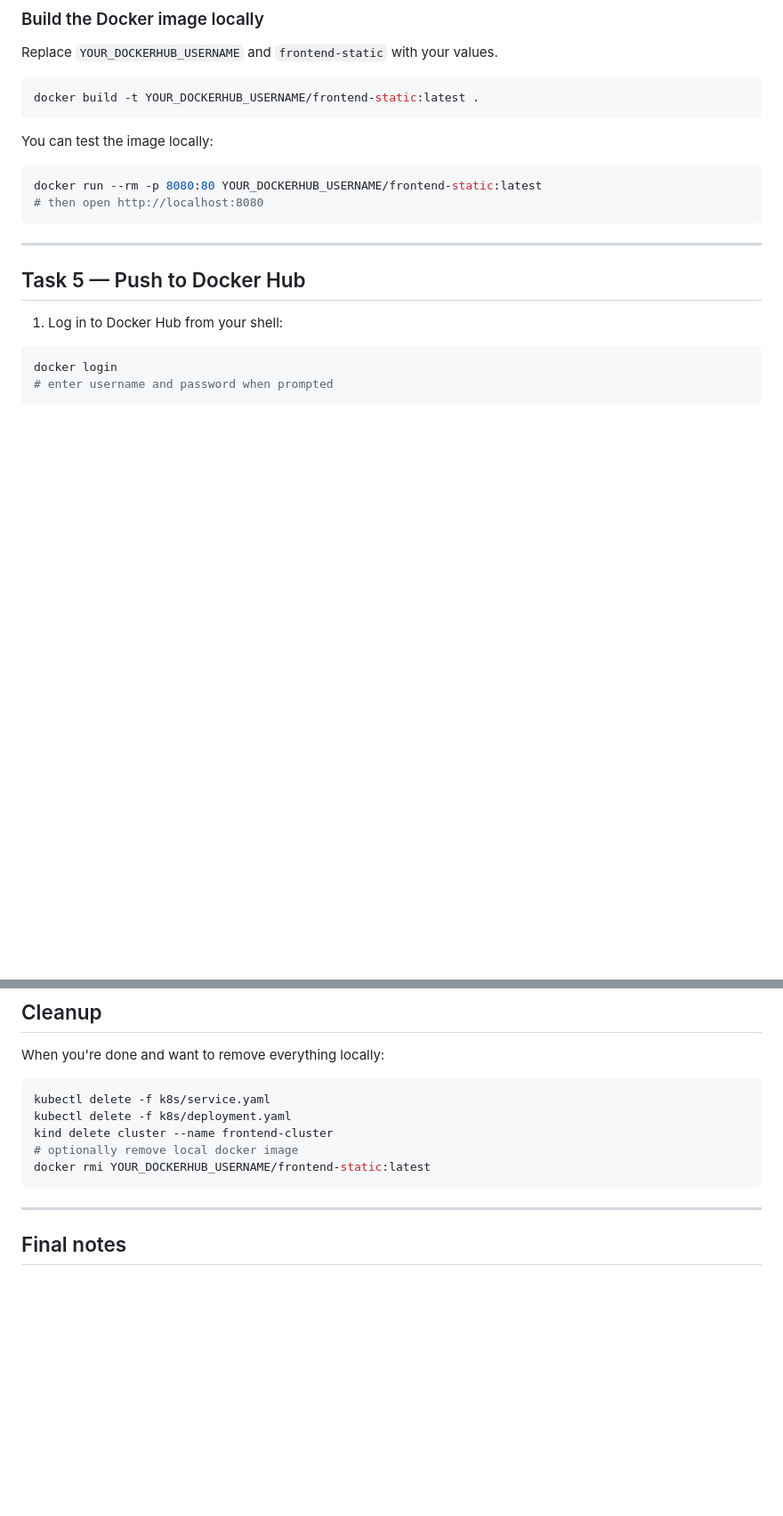
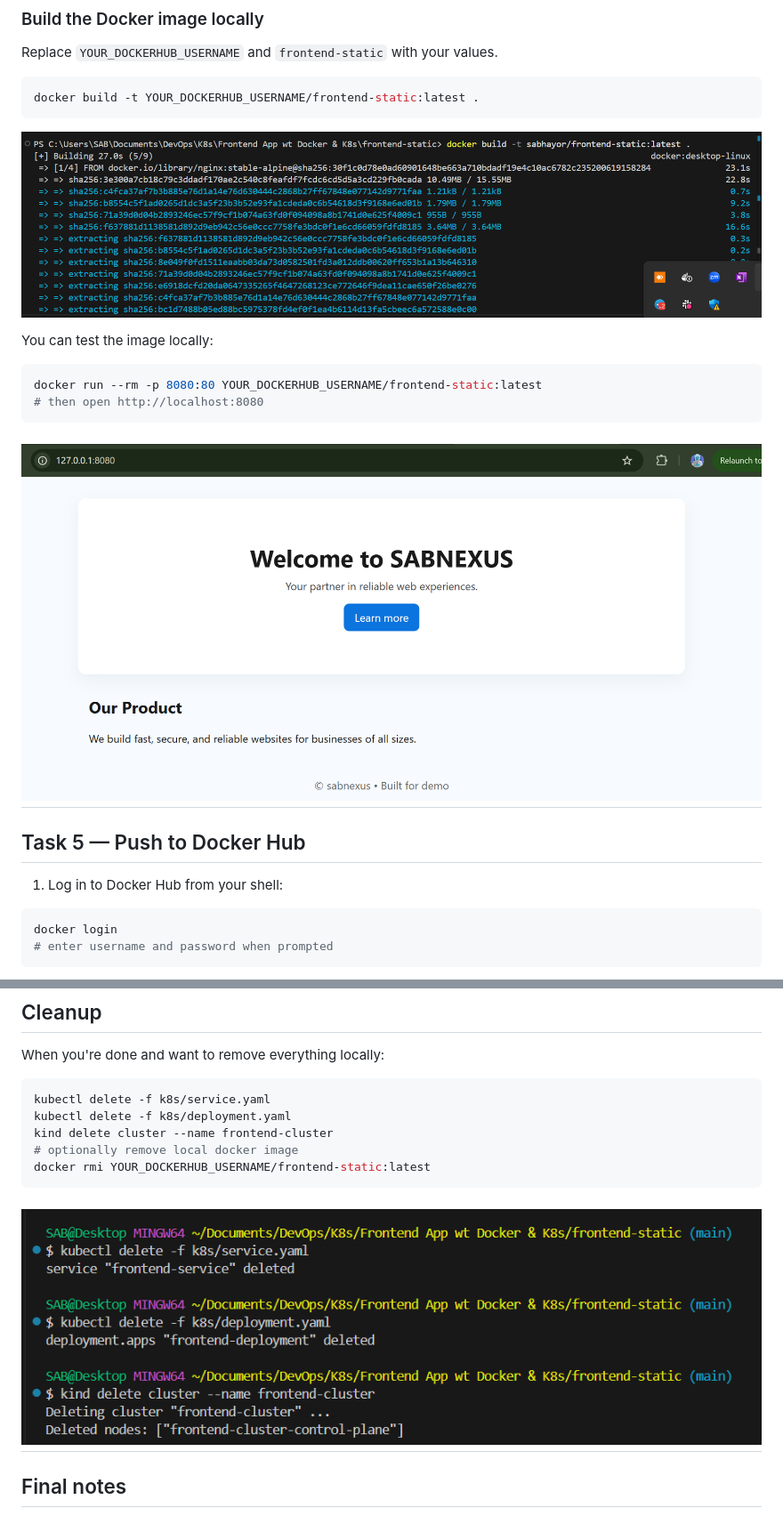
Before and after one commit to Sabhayor/dockerized_frontend_app, a Markdown page: frontend-static/README.md, 2 parts joined by grey strips. Shown at 89% size. GitHub-like rendering; blank space fills up the shorter version.

````diff
--- a/frontend-static/README.md
+++ b/frontend-static/README.md
@@ -156,6 +156,7 @@ Replace `YOUR_DOCKERHUB_USERNAME` and `frontend-static` with your values.
 ```bash
 docker build -t YOUR_DOCKERHUB_USERNAME/frontend-static:latest .
 ```
+![docker-build](./images/docker_build.png)
 
 You can test the image locally:
 
@@ -163,7 +164,7 @@ You can test the image locally:
 docker run --rm -p 8080:80 YOUR_DOCKERHUB_USERNAME/frontend-static:latest
 # then open http://localhost:8080
 ```
-
+![docker run](./images/webpage.png)
 ---
 
 ## Task 5 — Push to Docker Hub
@@ -339,7 +347,7 @@ kind delete cluster --name frontend-cluster
 # optionally remove local docker image
 docker rmi YOUR_DOCKERHUB_USERNAME/frontend-static:latest
 ```
-
+![cleanup](./images/cleanup.png)
 ---
 
 ## Final notes
````
Also changed, not shown: other parts of frontend-static/README.md (+9 -2 lines).
